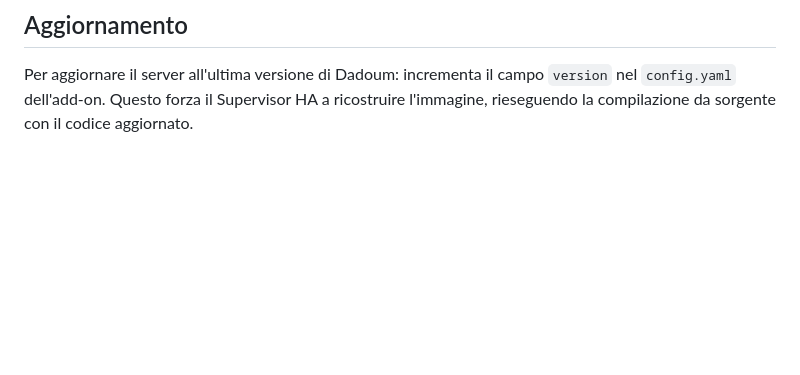
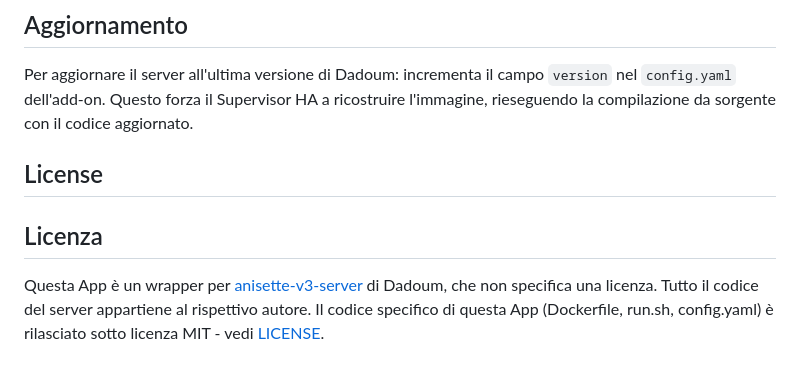
Before and after one commit to Dino0005/homeassistant-nextfiles, a Markdown page: anisette-server/README.md, the part around the change. Rendered like a GitHub page; blank space fills up the shorter version.

```diff
--- a/anisette-server/README.md
+++ b/anisette-server/README.md
@@ -110,3 +110,12 @@ e servilo da qualsiasi URL raggiungibile dal telefono.
 ## Aggiornamento
 
 Per aggiornare il server all'ultima versione di Dadoum: incrementa il campo `version` nel `config.yaml` dell'add-on. Questo forza il Supervisor HA a ricostruire l'immagine, rieseguendo la compilazione da sorgente con il codice aggiornato.
+
+
+## License
+
+## Licenza
+
+Questa App è un wrapper per [anisette-v3-server](https://github.com/Dadoum/anisette-v3-server) di Dadoum,
+che non specifica una licenza. Tutto il codice del server appartiene al rispettivo autore.
+Il codice specifico di questa App (Dockerfile, run.sh, config.yaml) è rilasciato sotto licenza MIT - vedi [LICENSE](../LICENSE).
```
